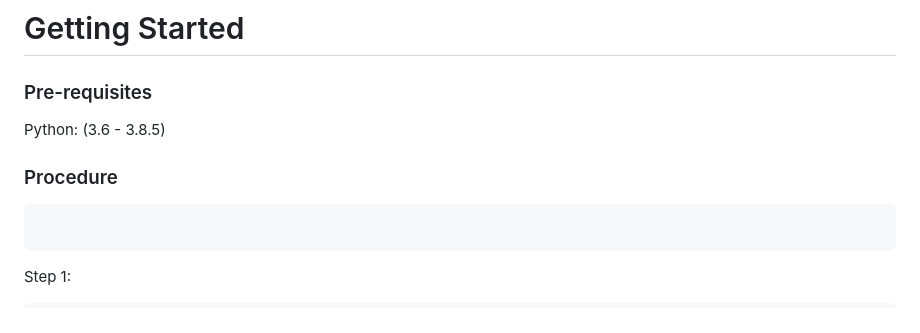
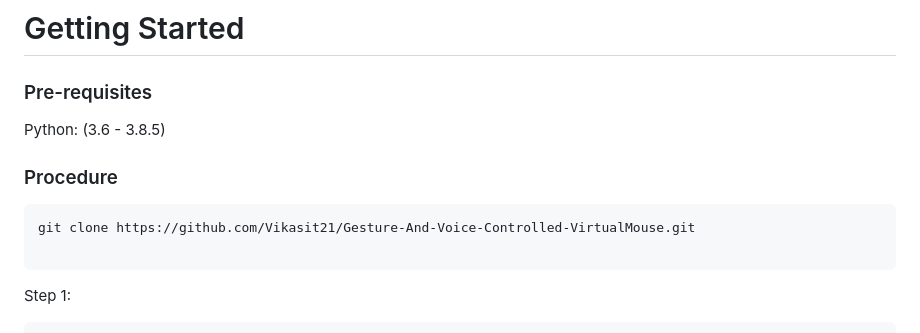
Before and after one commit to Vikasit21/Gesture-And-Voice-Controlled-VirtualMouse, a Markdown page: README.md, the part around the change. Rendered like a GitHub page.

````diff
--- a/README.md
+++ b/README.md
@@ -126,6 +126,7 @@ Note: Use Python version: 3.8.5
 
   ### Procedure
   ```bash
+  git clone https://github.com/Vikasit21/Gesture-And-Voice-Controlled-VirtualMouse.git
 
   ```
 
````
